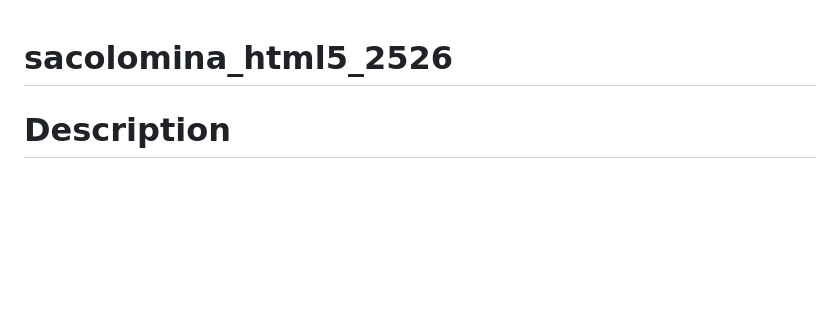
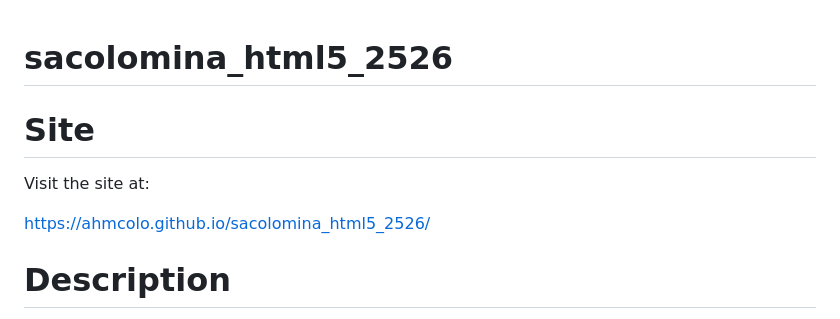
Before and after one commit to ahmcolo/sacolomina_html5_2526, a Markdown page: README.md, the part around the change. GitHub-like rendering; blank space fills up the shorter version.

Commit message:
Update README with project site link
Added site link to README for easy access.

```diff
--- a/README.md
+++ b/README.md
@@ -1,4 +1,10 @@
 # sacolomina_html5_2526
+
+# Site
+Visit the site at:
+
+https://ahmcolo.github.io/sacolomina_html5_2526/
+
 # Description
 This project is a simple HTML5 mini store that allows users to browse and simulate a fake purchase products online. It features a user-friendly interface, a responsive design, and a secure payment system.
 
```
